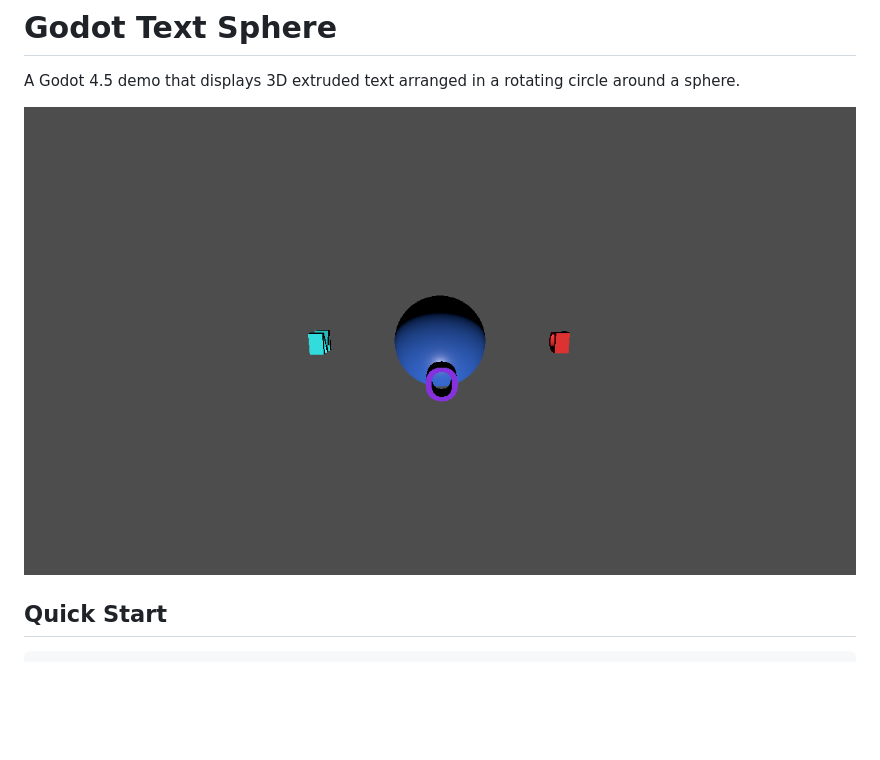
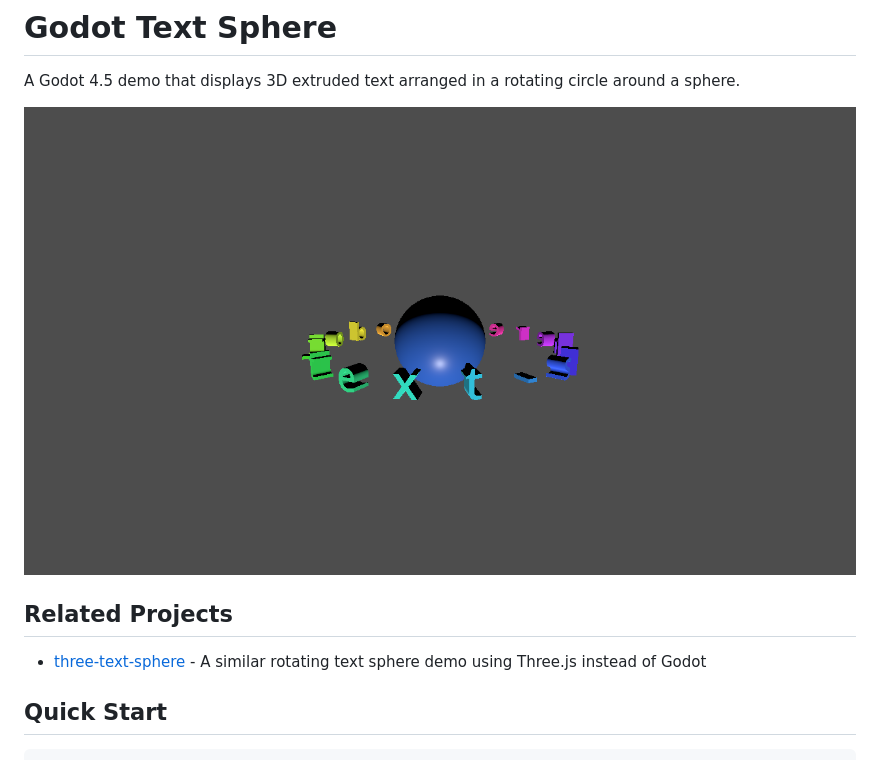
Before and after one commit to softwarewrighter/godot-text-sphere, a Markdown page: README.md, the part around the change. Drawn GitHub-style; pictures changed too: images/demo.png; blank space fills up the shorter version.

Commit message:
Update demo text to [godot-text-sphere] and add Three.js project link
- Change text_to_extrude from "DEMO" to "[godot-text-sphere]" in Main.gd
- Update demo screenshot to show new rotating text
- Add Related Projects section with link to three-text-sphere repo
- Update cache-busting timestamp on screenshot link

🤖 Generated with [Claude Code](https://claude.com/claude-code)

Co-Authored-By: Claude Opus 4.5 <noreply@anthropic.com>

```diff
--- a/README.md
+++ b/README.md
@@ -2,7 +2,11 @@
 
 A Godot 4.5 demo that displays 3D extruded text arranged in a rotating circle around a sphere.
 
-![Demo Screenshot](images/demo.png?ts=1765334321331)
+![Demo Screenshot](images/demo.png?ts=1734036349795)
+
+## Related Projects
+
+- [three-text-sphere](https://github.com/softwarewrighter/three-text-sphere) - A similar rotating text sphere demo using Three.js instead of Godot
 
 ## Quick Start
 
```
Also changed, not shown: 1 other file.
